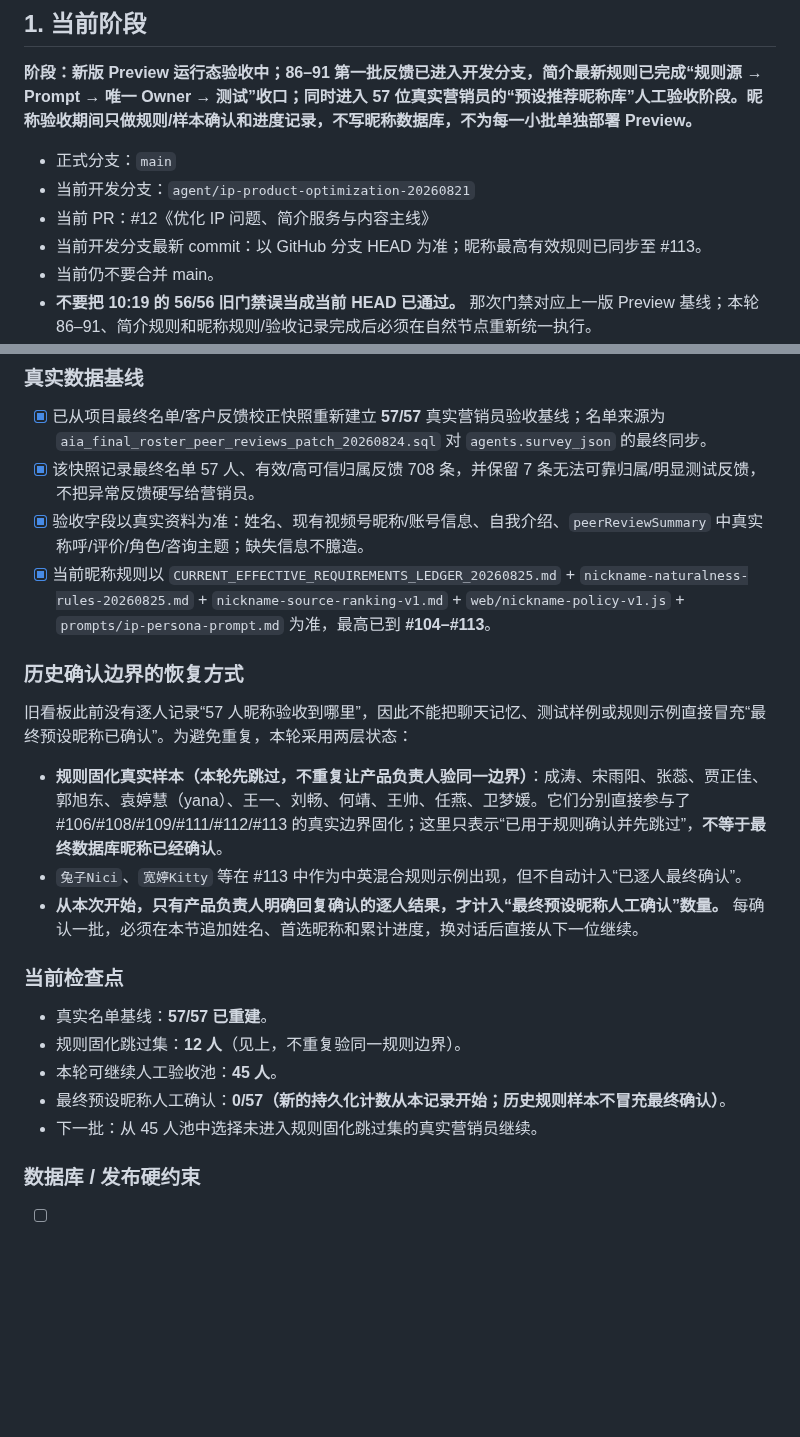
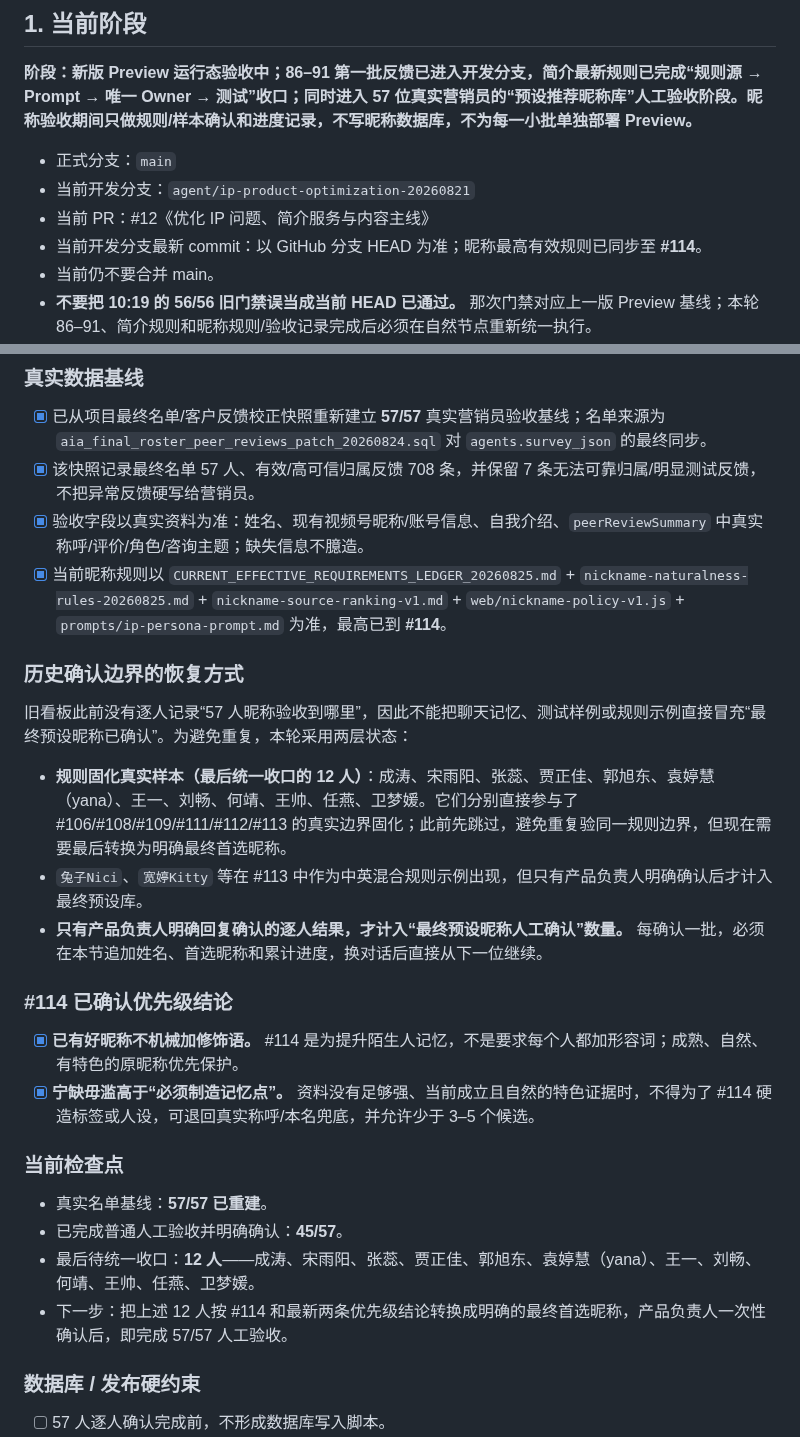
Before and after one commit to Yugongbiji/AIA-Auto-IP, a Markdown page: docs/项目管理/当前任务看板.md, 2 parts joined by grey strips. GitHub-like rendering; blank space fills up the shorter version.

Commit message:
docs: record 45 of 57 nickname approvals

```diff
--- a/docs/项目管理/当前任务看板.md
+++ b/docs/项目管理/当前任务看板.md
@@ -10,7 +10,7 @@
 - 正式分支：`main`
 - 当前开发分支：`agent/ip-product-optimization-20260821`
 - 当前 PR：#12《优化 IP 问题、简介服务与内容主线》
-- 当前开发分支最新 commit：以 GitHub 分支 HEAD 为准；昵称最高有效规则已同步至 #113。
+- 当前开发分支最新 commit：以 GitHub 分支 HEAD 为准；昵称最高有效规则已同步至 **#114**。
 - 当前仍不要合并 main。
 - **不要把 10:19 的 56/56 旧门禁误当成当前 HEAD 已通过。** 那次门禁对应上一版 Preview 基线；本轮 86–91、简介规则和昵称规则/验收记录完成后必须在自然节点重新统一执行。
 - 当前 ChatGPT 执行环境无法直接 clone GitHub，因此无法在本地实际运行 pytest；这不视为通过，也不视为代码失败，当前状态明确记为“待 ECS 实测”。
@@ -143,23 +143,27 @@ bash scripts/check-preview-local.sh
 - [x] 已从项目最终名单/客户反馈校正快照重新建立 **57/57** 真实营销员验收基线；名单来源为 `aia_final_roster_peer_reviews_patch_20260824.sql` 对 `agents.survey_json` 的最终同步。
 - [x] 该快照记录最终名单 57 人、有效/高可信归属反馈 708 条，并保留 7 条无法可靠归属/明显测试反馈，不把异常反馈硬写给营销员。
 - [x] 验收字段以真实资料为准：姓名、现有视频号昵称/账号信息、自我介绍、`peerReviewSummary` 中真实称呼/评价/角色/咨询主题；缺失信息不臆造。
-- [x] 当前昵称规则以 `CURRENT_EFFECTIVE_REQUIREMENTS_LEDGER_20260825.md` + `nickname-naturalness-rules-20260825.md` + `nickname-source-ranking-v1.md` + `web/nickname-policy-v1.js` + `prompts/ip-persona-prompt.md` 为准，最高已到 **#104–#113**。
+- [x] 当前昵称规则以 `CURRENT_EFFECTIVE_REQUIREMENTS_LEDGER_20260825.md` + `nickname-naturalness-rules-20260825.md` + `nickname-source-ranking-v1.md` + `web/nickname-policy-v1.js` + `prompts/ip-persona-prompt.md` 为准，最高已到 **#114**。
 
 ### 历史确认边界的恢复方式
 
 旧看板此前没有逐人记录“57 人昵称验收到哪里”，因此不能把聊天记忆、测试样例或规则示例直接冒充“最终预设昵称已确认”。为避免重复，本轮采用两层状态：
 
-- **规则固化真实样本（本轮先跳过，不重复让产品负责人验同一边界）**：成涛、宋雨阳、张蕊、贾正佳、郭旭东、袁婷慧（yana）、王一、刘畅、何靖、王帅、任燕、卫梦媛。它们分别直接参与了 #106/#108/#109/#111/#112/#113 的真实边界固化；这里只表示“已用于规则确认并先跳过”，**不等于最终数据库昵称已经确认**。
-- `兔子Nici`、`宽婷Kitty` 等在 #113 中作为中英混合规则示例出现，但不自动计入“已逐人最终确认”。
-- **从本次开始，只有产品负责人明确回复确认的逐人结果，才计入“最终预设昵称人工确认”数量。** 每确认一批，必须在本节追加姓名、首选昵称和累计进度，换对话后直接从下一位继续。
+- **规则固化真实样本（最后统一收口的 12 人）**：成涛、宋雨阳、张蕊、贾正佳、郭旭东、袁婷慧（yana）、王一、刘畅、何靖、王帅、任燕、卫梦媛。它们分别直接参与了 #106/#108/#109/#111/#112/#113 的真实边界固化；此前先跳过，避免重复验同一规则边界，但现在需要最后转换为明确最终首选昵称。
+- `兔子Nici`、`宽婷Kitty` 等在 #113 中作为中英混合规则示例出现，但只有产品负责人明确确认后才计入最终预设库。
+- **只有产品负责人明确回复确认的逐人结果，才计入“最终预设昵称人工确认”数量。** 每确认一批，必须在本节追加姓名、首选昵称和累计进度，换对话后直接从下一位继续。
+
+### #114 已确认优先级结论
+
+- [x] **已有好昵称不机械加修饰语。** #114 是为提升陌生人记忆，不是要求每个人都加形容词；成熟、自然、有特色的原昵称优先保护。
+- [x] **宁缺毋滥高于“必须制造记忆点”。** 资料没有足够强、当前成立且自然的特色证据时，不得为了 #114 硬造标签或人设，可退回真实称呼/本名兜底，并允许少于 3–5 个候选。
 
 ### 当前检查点
 
 - 真实名单基线：**57/57 已重建**。
-- 规则固化跳过集：**12 人**（见上，不重复验同一规则边界）。
-- 本轮可继续人工验收池：**45 人**。
-- 最终预设昵称人工确认：**0/57（新的持久化计数从本记录开始；历史规则样本不冒充最终确认）**。
-- 下一批：从 45 人池中选择未进入规则固化跳过集的真实营销员继续。
+- 已完成普通人工验收并明确确认：**45/57**。
+- 最后待统一收口：**12 人**——成涛、宋雨阳、张蕊、贾正佳、郭旭东、袁婷慧（yana）、王一、刘畅、何靖、王帅、任燕、卫梦媛。
+- 下一步：把上述 12 人按 #114 和最新两条优先级结论转换成明确的最终首选昵称，产品负责人一次性确认后，即完成 57/57 人工验收。
 
 ### 数据库 / 发布硬约束
 
```
